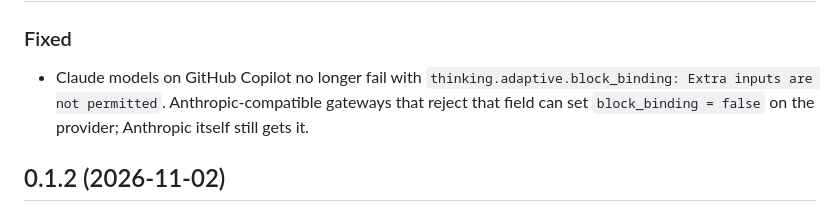
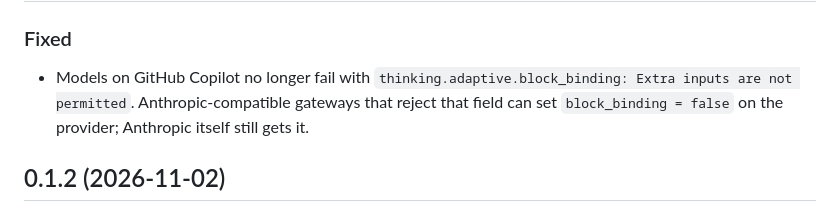
Before and after one commit to anujdutt9/tinyharness, a Markdown page: CHANGELOG.md, the part around one of its changes. Drawn GitHub-style.

Commit message:
Fix wording in CHANGELOG for Claude model issue
Corrected the wording for the fix related to Claude models.

```diff
--- a/CHANGELOG.md
+++ b/CHANGELOG.md
@@ -10,5 +12,5 @@ the SDK, and every break is listed here.
 ### Fixed
-- Claude models on GitHub Copilot no longer fail with `thinking.adaptive.block_binding: Extra
+- Models on GitHub Copilot no longer fail with `thinking.adaptive.block_binding: Extra
   inputs are not permitted`. Anthropic-compatible gateways that reject that field can set
   `block_binding = false` on the provider; Anthropic itself still gets it.
 
```
Also changed, not shown: other parts of CHANGELOG.md (+2 -0 lines).
